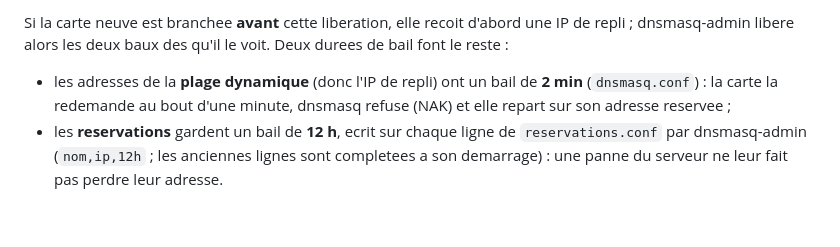
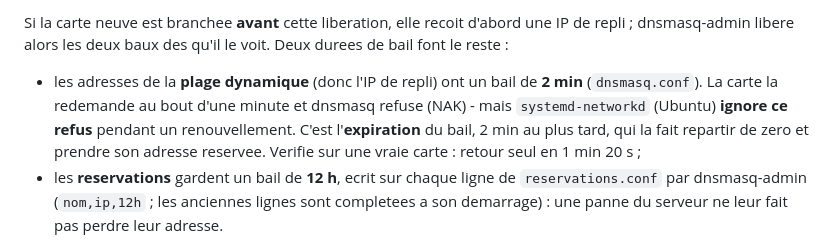
Before and after one commit to nopalpite/expolab, a Markdown page: README.md, the part around the change. Rendered like a GitHub page; blank space fills up the shorter version.

```diff
--- a/README.md
+++ b/README.md
@@ -501,8 +501,11 @@ Si la carte neuve est branchee **avant** cette liberation, elle recoit d'abord u
 IP de repli ; dnsmasq-admin libere alors les deux baux des qu'il le voit. Deux
 durees de bail font le reste :
 - les adresses de la **plage dynamique** (donc l'IP de repli) ont un bail de
-  **2 min** (`dnsmasq.conf`) : la carte la redemande au bout d'une minute, dnsmasq
-  refuse (NAK) et elle repart sur son adresse reservee ;
+  **2 min** (`dnsmasq.conf`). La carte la redemande au bout d'une minute et dnsmasq
+  refuse (NAK) - mais `systemd-networkd` (Ubuntu) **ignore ce refus** pendant un
+  renouvellement. C'est l'**expiration** du bail, 2 min au plus tard, qui la fait
+  repartir de zero et prendre son adresse reservee. Verifie sur une vraie carte :
+  retour seul en 1 min 20 s ;
 - les **reservations** gardent un bail de **12 h**, ecrit sur chaque ligne de
   `reservations.conf` par dnsmasq-admin (`nom,ip,12h` ; les anciennes lignes sont
   completees a son demarrage) : une panne du serveur ne leur fait pas perdre leur
```
Also changed, not shown: CLAUDE.md (+5 -0 lines).
